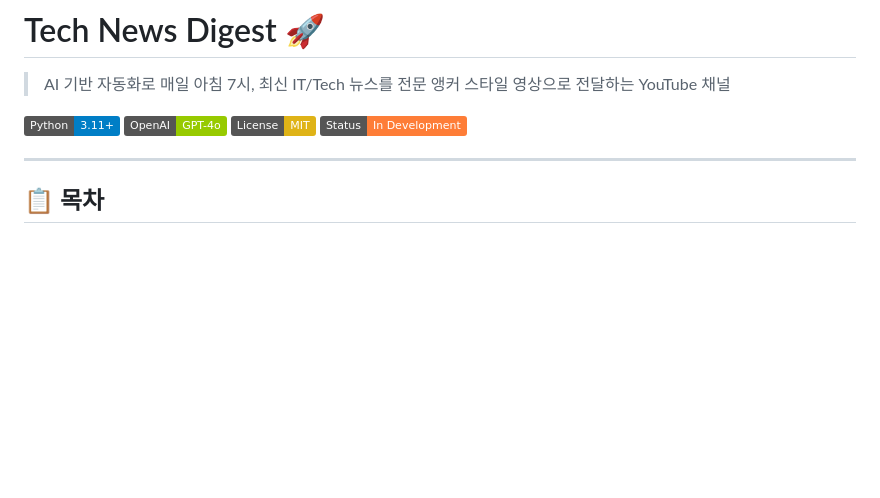
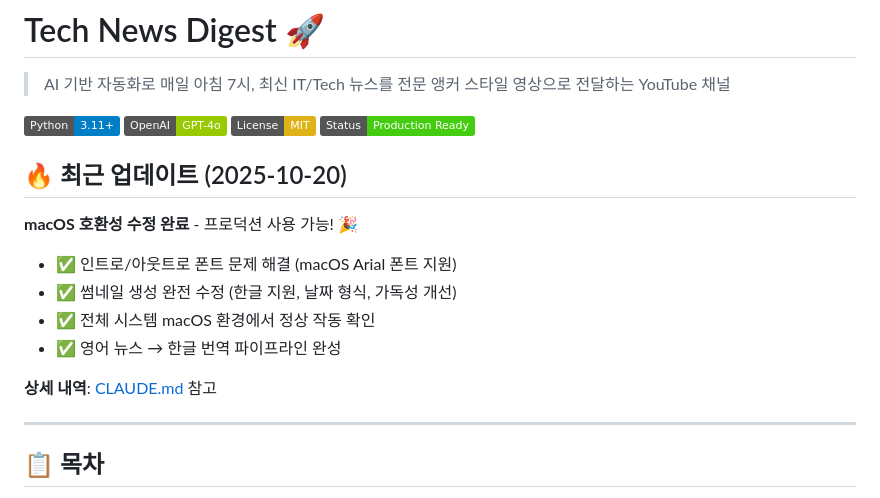
Before and after one commit to jeromwolf/itnews-flux, a Markdown page: README.md, the part around the change. GitHub-like rendering; badges without logos; blank space fills up the shorter version.

```diff
--- a/README.md
+++ b/README.md
@@ -5,7 +5,18 @@
 [![Python](https://img.shields.io/badge/Python-3.11+-blue.svg)](https://www.python.org/downloads/)
 [![OpenAI](https://img.shields.io/badge/OpenAI-GPT--4o-green.svg)](https://platform.openai.com/)
 [![License](https://img.shields.io/badge/License-MIT-yellow.svg)](LICENSE)
-[![Status](https://img.shields.io/badge/Status-In%20Development-orange.svg)]()
+[![Status](https://img.shields.io/badge/Status-Production%20Ready-brightgreen.svg)]()
+
+## 🔥 최근 업데이트 (2025-10-20)
+
+**macOS 호환성 수정 완료** - 프로덕션 사용 가능! 🎉
+
+- ✅ 인트로/아웃트로 폰트 문제 해결 (macOS Arial 폰트 지원)
+- ✅ 썸네일 생성 완전 수정 (한글 지원, 날짜 형식, 가독성 개선)
+- ✅ 전체 시스템 macOS 환경에서 정상 작동 확인
+- ✅ 영어 뉴스 → 한글 번역 파이프라인 완성
+
+**상세 내역**: [CLAUDE.md](./CLAUDE.md#-macos-호환성-수정-2025-10-20-오후) 참고
 
 ---
 
```
Also changed, not shown: CLAUDE.md (+86 -3 lines).
